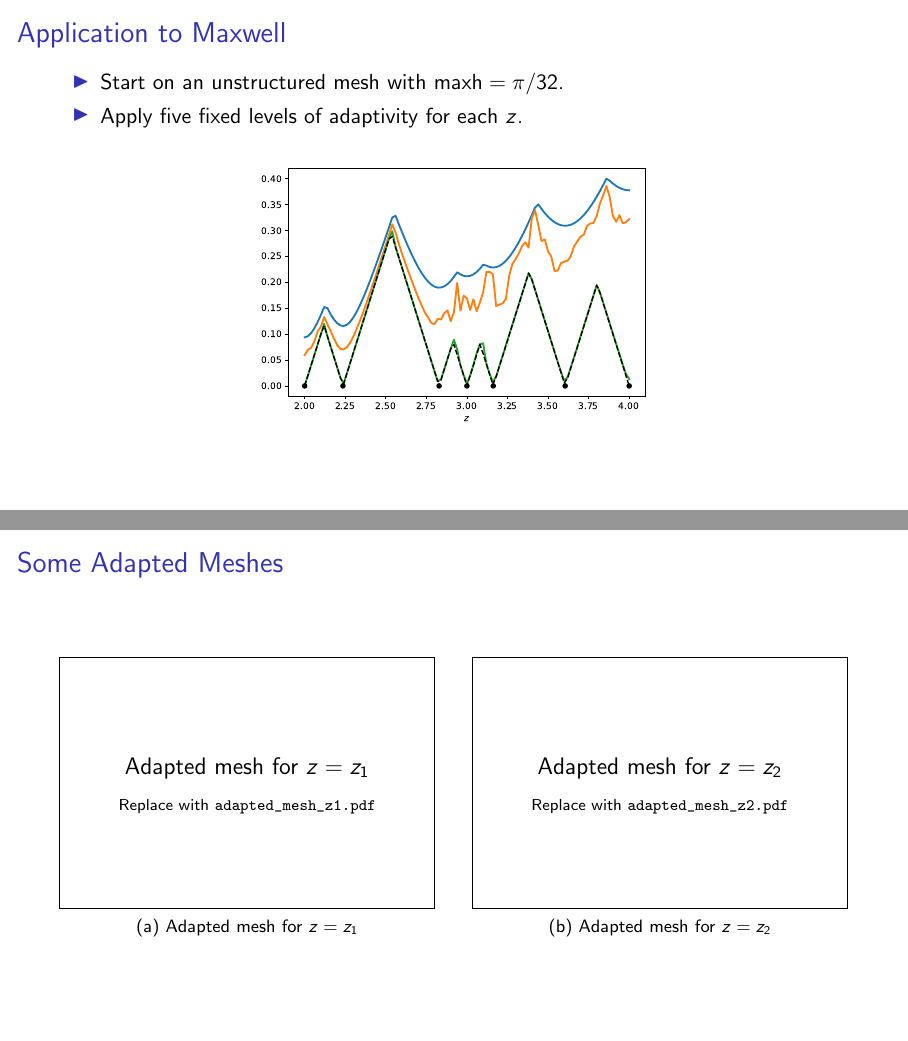
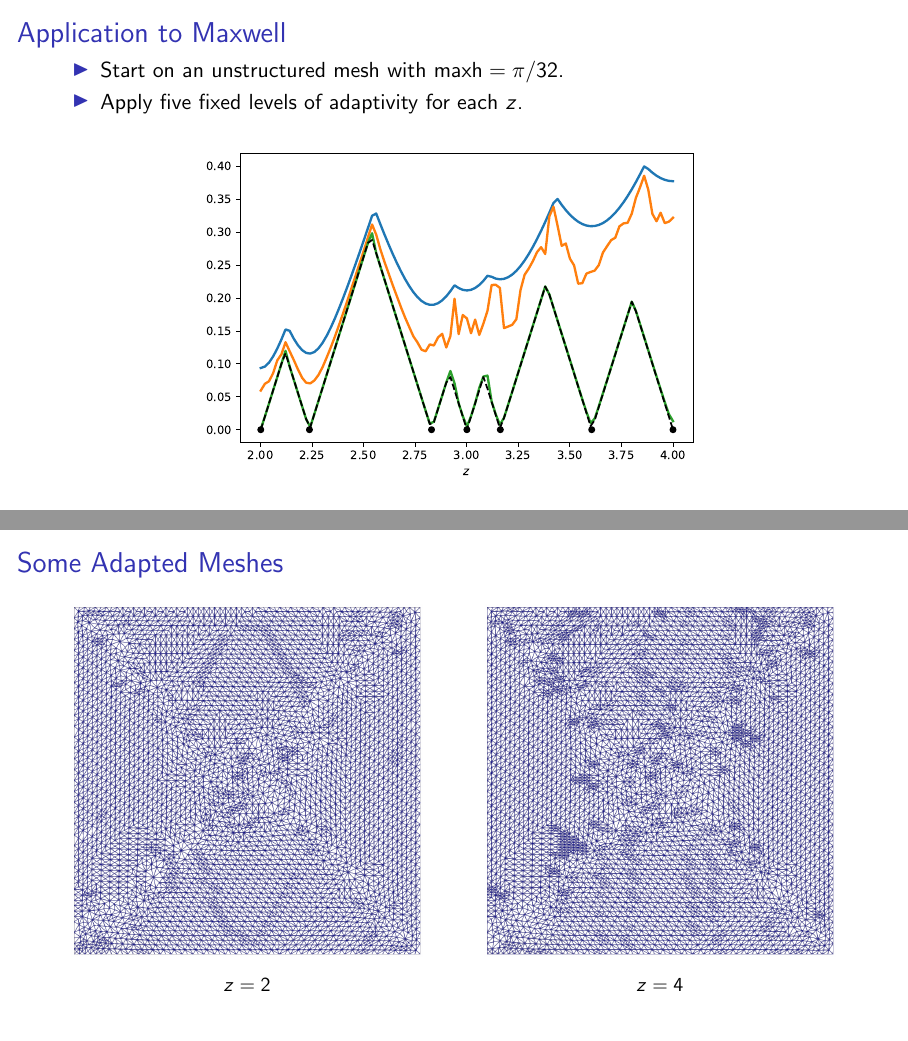
Before and after one commit to maggiemcc02/Efficient_Spectral_Computations_MMSCProject2026, LaTeX slides (talks/TalkForMatt.tex): pages 21 and 22 of 50 before the commit and pages 22 and 23 of 51 after it, joined at a grey line. Compiled offline with pdfLaTeX; a LaTeX package or settings file that is missing is left out.

Commit message:
slide updates

```diff
--- a/talks/TalkForMatt.tex
+++ b/talks/TalkForMatt.tex
@@ -297,21 +347,34 @@ Then, for arbitrary $\varphi_h\in V_h$,
 % -----------------------------------------------------------------------------
 \begin{frame}{Some Adapted Meshes}
 
-\begin{columns}[T,onlytextwidth]
+\begin{columns}[c,onlytextwidth]
+
     \begin{column}{0.48\textwidth}
         \centering
-\placeholdergraphic[0.95\linewidth]{4.2cm}{adapted_mesh_z1.pdf}{Adapted mesh for $z=z_1$}
+        \includegraphics[
+            width=\linewidth,
+            height=0.70\textheight,
+            keepaspectratio
+        ]{maxwell_mesh_2_clean (2).png}
 
         \vspace{0.15cm}
-{\footnotesize (a) Adapted mesh for $z=z_1$}
+
+        {\small $z=2$}
     \end{column}
+
     \begin{column}{0.48\textwidth}
         \centering
-\placeholdergraphic[0.95\linewidth]{4.2cm}{adapted_mesh_z2.pdf}{Adapted mesh for $z=z_2$}
+        \includegraphics[
+            width=\linewidth,
+            height=0.70\textheight,
+            keepaspectratio
+        ]{maxwell_mesh_1_clean.png}
 
         \vspace{0.15cm}
-{\footnotesize (b) Adapted mesh for $z=z_2$}
+
+        {\small $z=4$}
     \end{column}
+
 \end{columns}
 
 \end{frame}
```
Also changed, not shown: talks/maxwell_mesh_1_clean.png (added), talks/maxwell_mesh_2_clean (2).png (added), talks/maxwell_mesh_2_clean.png (added), talks/plot_overlay1_N=32.pdf (added), talks/plot_overlay2_N=32.pdf (added), talks/plot_overlay3_N=32.pdf (added), talks/plot_overlay4_N=32.pdf (added), talks/TalkForMatt.tex (60 more changed lines). Lines whose indentation alone changed are shown as unchanged.
